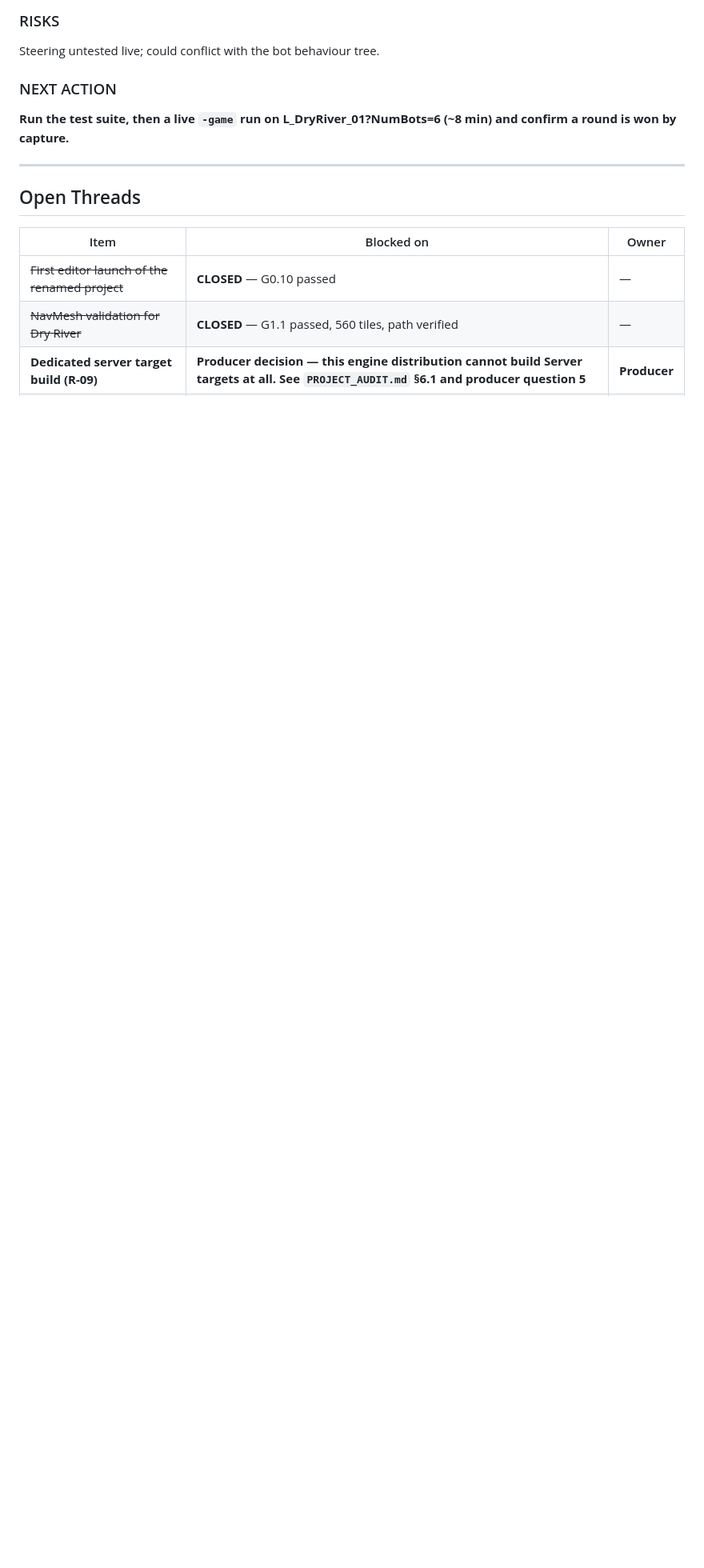
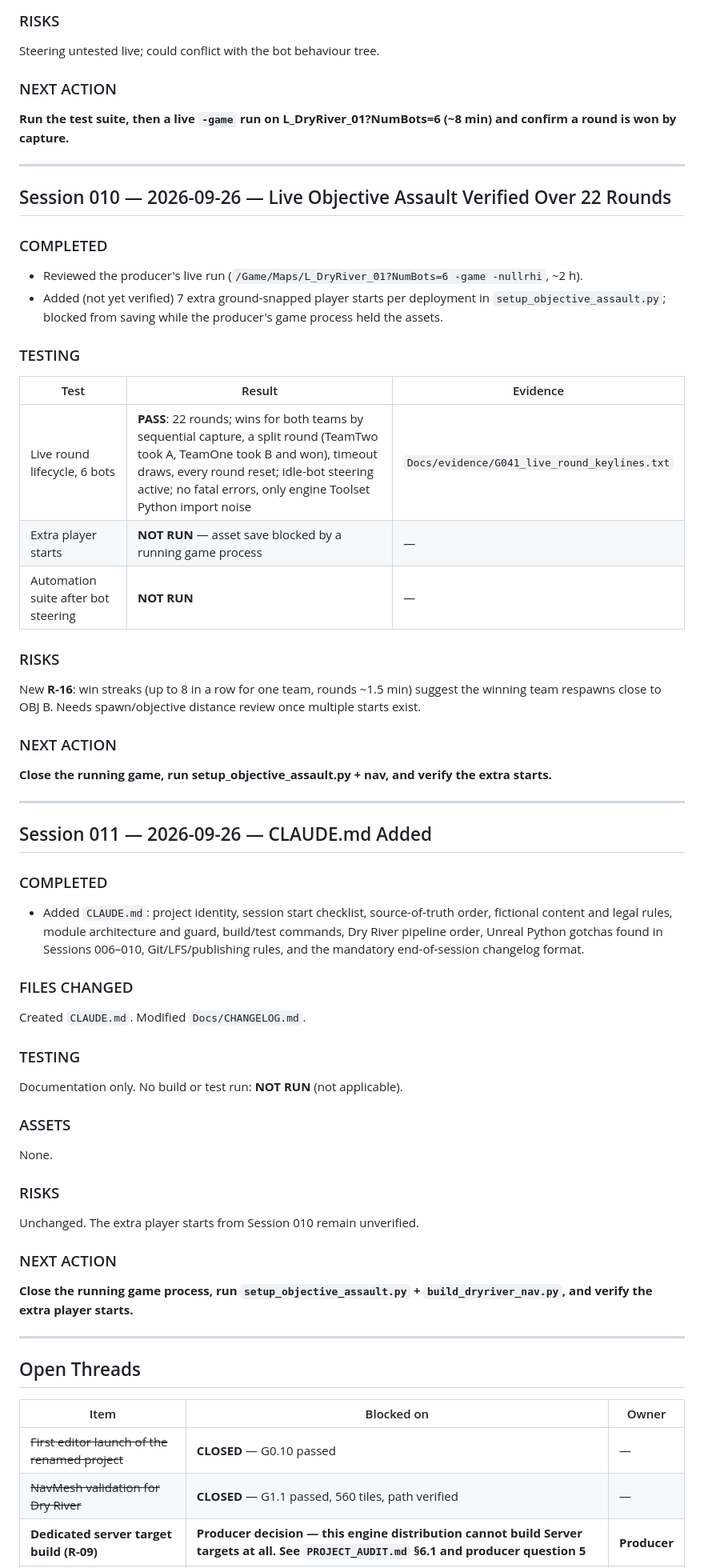
Before and after one commit to theantipopau/southernspear-site, a Markdown page: data/CHANGELOG.md, the part around the change. Shown at 80% size. GitHub-like rendering; blank space fills up the shorter version.

Commit message:
Publish site from SouthernSpear 87defb1d

```diff
--- a/data/CHANGELOG.md
+++ b/data/CHANGELOG.md
@@ -776,6 +776,54 @@ Steering untested live; could conflict with the bot behaviour tree.
 
 ---
 
+## Session 010 — 2026-09-26 — Live Objective Assault Verified Over 22 Rounds
+
+### COMPLETED
+- Reviewed the producer's live run (`/Game/Maps/L_DryRiver_01?NumBots=6 -game -nullrhi`, ~2 h).
+- Added (not yet verified) 7 extra ground-snapped player starts per deployment in
+  `setup_objective_assault.py`; blocked from saving while the producer's game process held the assets.
+
+### TESTING
+| Test | Result | Evidence |
+|---|---|---|
+| Live round lifecycle, 6 bots | **PASS**: 22 rounds; wins for both teams by sequential capture, a split round (TeamTwo took A, TeamOne took B and won), timeout draws, every round reset; idle-bot steering active; no fatal errors, only engine Toolset Python import noise | `Docs/evidence/G041_live_round_keylines.txt` |
+| Extra player starts | **NOT RUN** — asset save blocked by a running game process | — |
+| Automation suite after bot steering | **NOT RUN** | — |
+
+### RISKS
+New **R-16**: win streaks (up to 8 in a row for one team, rounds ~1.5 min) suggest the winning
+team respawns close to OBJ B. Needs spawn/objective distance review once multiple starts exist.
+
+### NEXT ACTION
+**Close the running game, run setup_objective_assault.py + nav, and verify the extra starts.**
+
+---
+
+## Session 011 — 2026-09-26 — CLAUDE.md Added
+
+### COMPLETED
+- Added `CLAUDE.md`: project identity, session start checklist, source-of-truth order, fictional
+  content and legal rules, module architecture and guard, build/test commands, Dry River pipeline
+  order, Unreal Python gotchas found in Sessions 006–010, Git/LFS/publishing rules, and the
+  mandatory end-of-session changelog format.
+
+### FILES CHANGED
+Created `CLAUDE.md`. Modified `Docs/CHANGELOG.md`.
+
+### TESTING
+Documentation only. No build or test run: **NOT RUN** (not applicable).
+
+### ASSETS
+None.
+
+### RISKS
+Unchanged. The extra player starts from Session 010 remain unverified.
+
+### NEXT ACTION
+**Close the running game process, run `setup_objective_assault.py` + `build_dryriver_nav.py`, and verify the extra player starts.**
+
+---
+
 ## Open Threads
 
 | Item | Blocked on | Owner |
```
